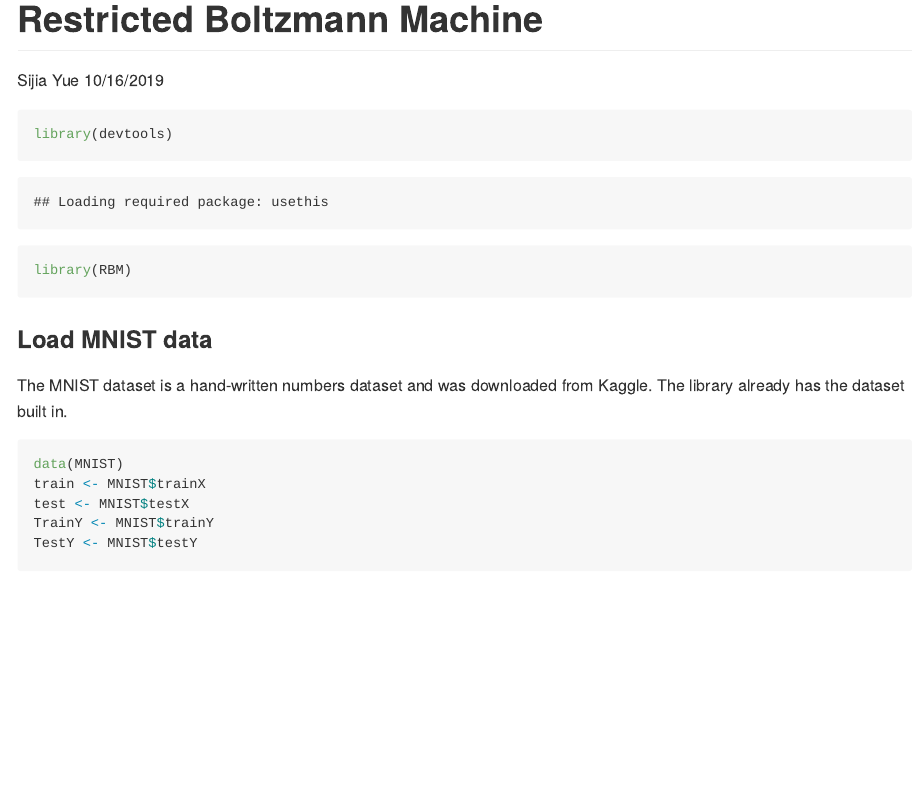
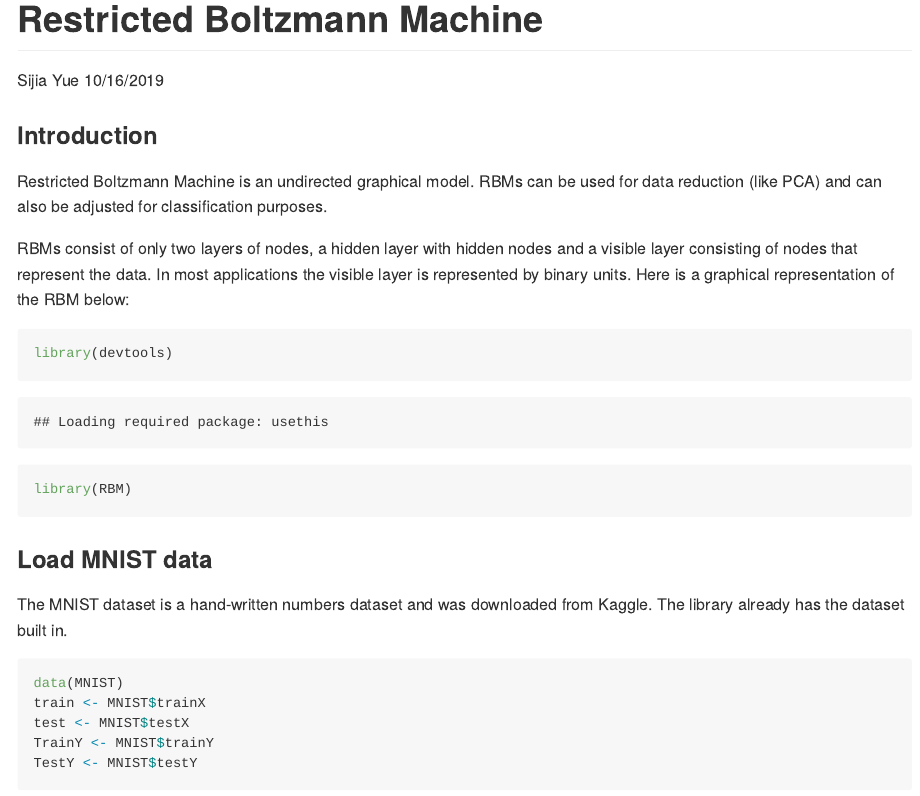
Before and after one commit to ysjbluemoon/Data-Mining, an R Markdown document (Presentation/RBM.Rmd): the page in a window 1100 px wide, from its top. The pictures show the output file Presentation/RBM.md that the author committed with the source, drawn offline in the style of GitHub; long lines of code are wrapped.

Commit message:
add introduction and plot

````diff
--- a/Presentation/RBM.Rmd
+++ b/Presentation/RBM.Rmd
@@ -4,6 +4,16 @@ author: "Sijia Yue"
 date: "10/16/2019"
 output: github_document
 ---
+
+### Introduction
+
+Restricted Boltzmann Machine is an undirected graphical model. RBMs can be used for data reduction (like PCA) and can also be adjusted for classification purposes.
+
+RBMs consist of only two layers of nodes, a hidden layer with hidden nodes and a visible layer consisting of nodes that represent the data. In most applications the visible layer is represented by binary units. Here is a graphical representation of the RBM below:
+
+```{r, include=FALSE}
+knitr::include_graphics("RBM.png")
+```
 
 ```{r setup}
 library(devtools)
````
Also changed, not shown: Presentation/RBM.md, Presentation/RBM.png (added), 3 other files.
